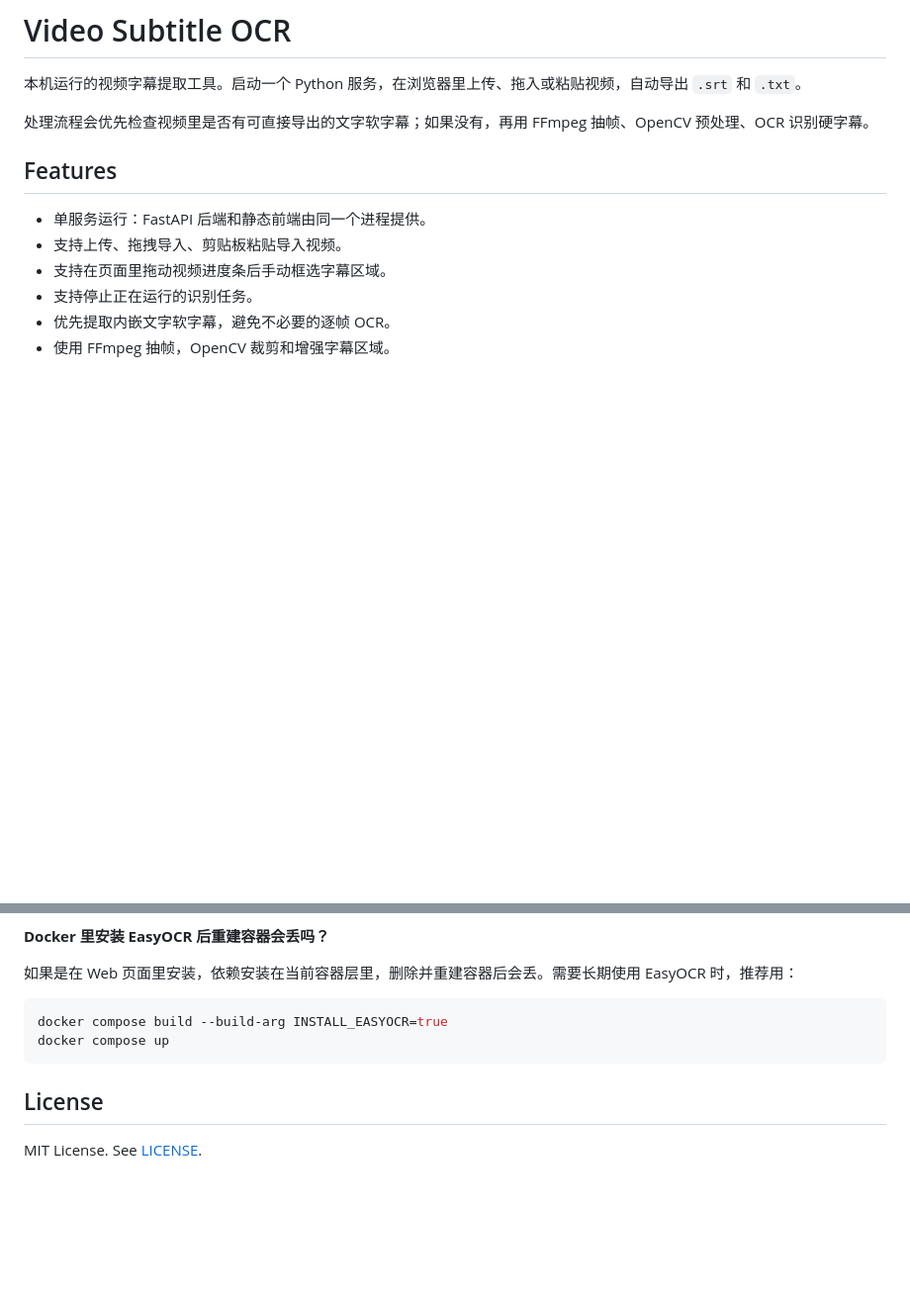
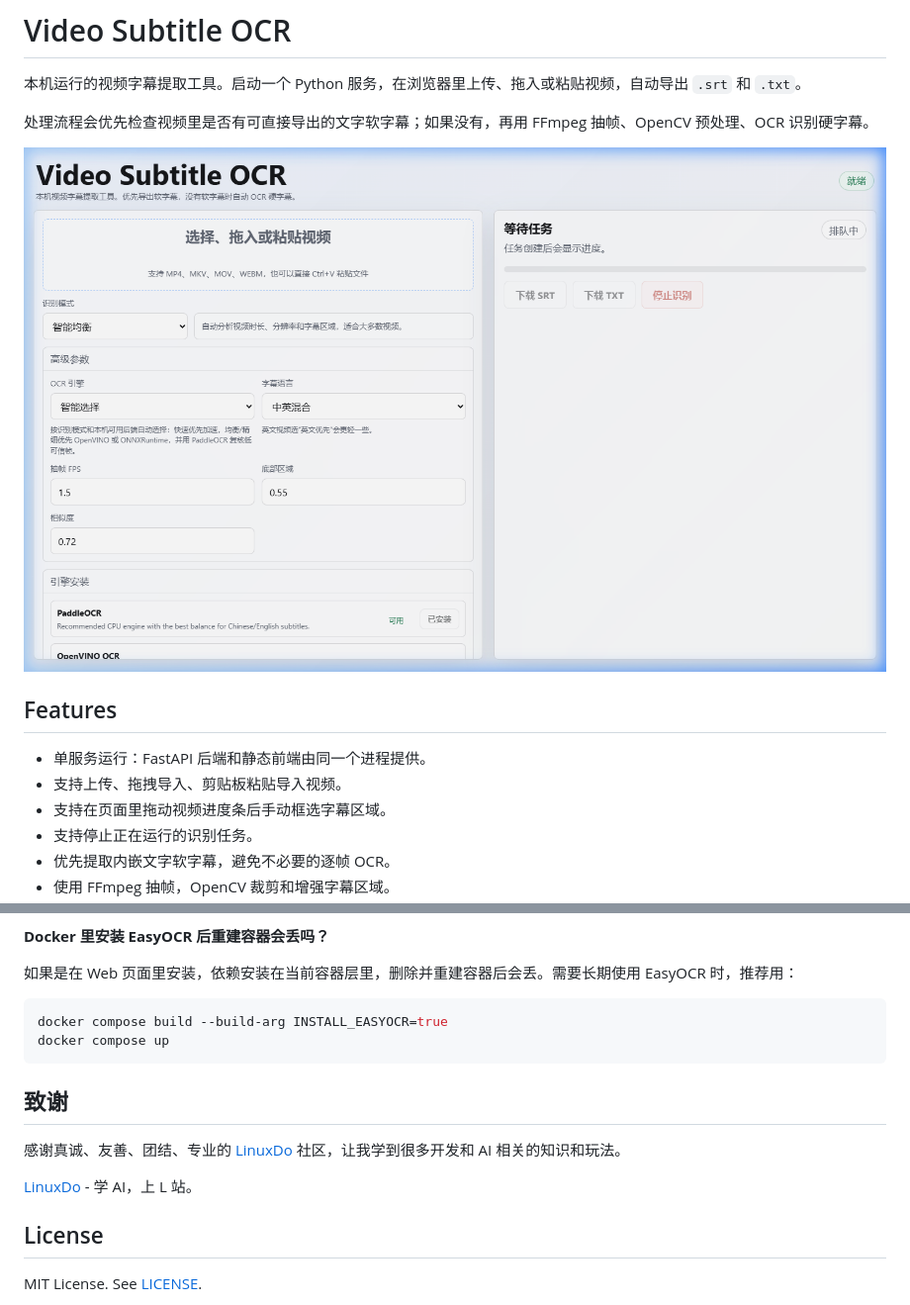
Before and after one commit to wm1634208243/Video-Subtitle-OCR, a Markdown page: README.md, 2 parts joined by grey strips. Shown at 99% size. Drawn GitHub-style; pictures changed too: docs/images/screenshot_main.png (added); blank space fills up the shorter version.

Commit message:
docs: 完善 README，添加 Web UI 预览图及 LinuxDo 社区致谢

````diff
--- a/README.md
+++ b/README.md
@@ -3,6 +3,8 @@
 本机运行的视频字幕提取工具。启动一个 Python 服务，在浏览器里上传、拖入或粘贴视频，自动导出 `.srt` 和 `.txt`。
 
 处理流程会优先检查视频里是否有可直接导出的文字软字幕；如果没有，再用 FFmpeg 抽帧、OpenCV 预处理、OCR 识别硬字幕。
+
+![Video Subtitle OCR UI](docs/images/screenshot_main.png)
 
 ## Features
 
@@ -592,6 +594,12 @@ docker compose build --build-arg INSTALL_EASYOCR=true
 docker compose up
 ```
 
+## 致谢
+
+感谢真诚、友善、团结、专业的 [LinuxDo](https://linux.do) 社区，让我学到很多开发和 AI 相关的知识和玩法。
+
+[LinuxDo](https://linux.do) - 学 AI，上 L 站。
+
 ## License
 
 MIT License. See [LICENSE](LICENSE).
````
